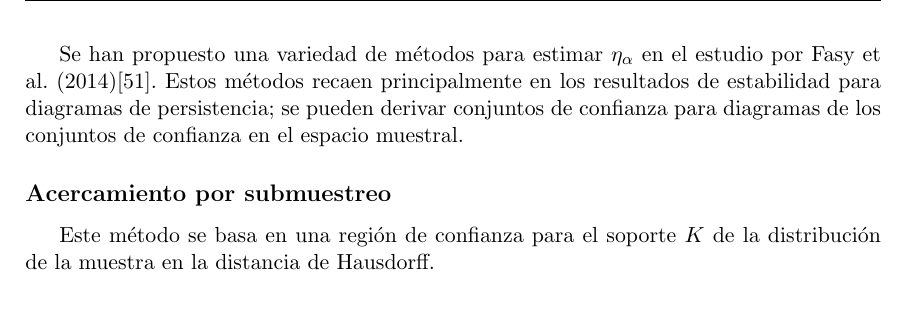
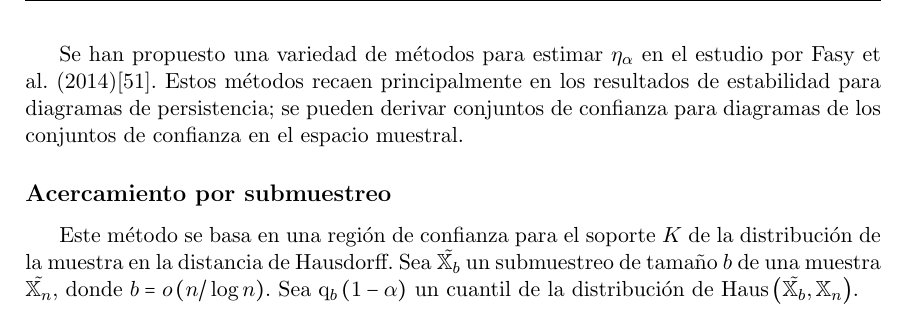
Before and after one commit to SolidTitanium/NTesisRepo, a LaTeX thesis (FastBin/Tesis_LM_German-Felix(Copy_0)(1)/main.tex, which reads FastBin/Tesis_LM_German-Felix(Copy_0)(1)/Capitulo-5.tex): part of page 52 of 63, cut so that both start at the same text. Compiled offline with pdfLaTeX.

Commit message:
Nat 20 on the day

```diff
--- a/FastBin/Tesis_LM_German-Felix(Copy_0)(1)/Capitulo-5.tex
+++ b/FastBin/Tesis_LM_German-Felix(Copy_0)(1)/Capitulo-5.tex
@@ -160,3 +160,7 @@ de los conjuntos de confianza en el espacio muestral.
 
 Este m\'etodo se basa en una regi\'on de confianza para el soporte $K$
 de la distribuci\'on de la muestra en la distancia de Hausdorff.
+Sea $\tilde{\mathbb{X}_{b}}$ un submuestreo de tama\~{n}o $b$ de una muestra
+$\tilde{\mathbb{X}_{n}}$, donde $b = o\cpar{n/\log n}$.
+Sea $\mathrm{q}_{b}\cpar{1 - \alpha}$ un cuantil de la distribuci\'on de
+$\mathrm{Haus}\cpar{\tilde{\mathbb{X}_{b}},\mathbb{X}_{n}}$.
```
Also changed, not shown: FastBin/Tesis_LM_German-Felix(Copy_0)(1)/main.pdf.
